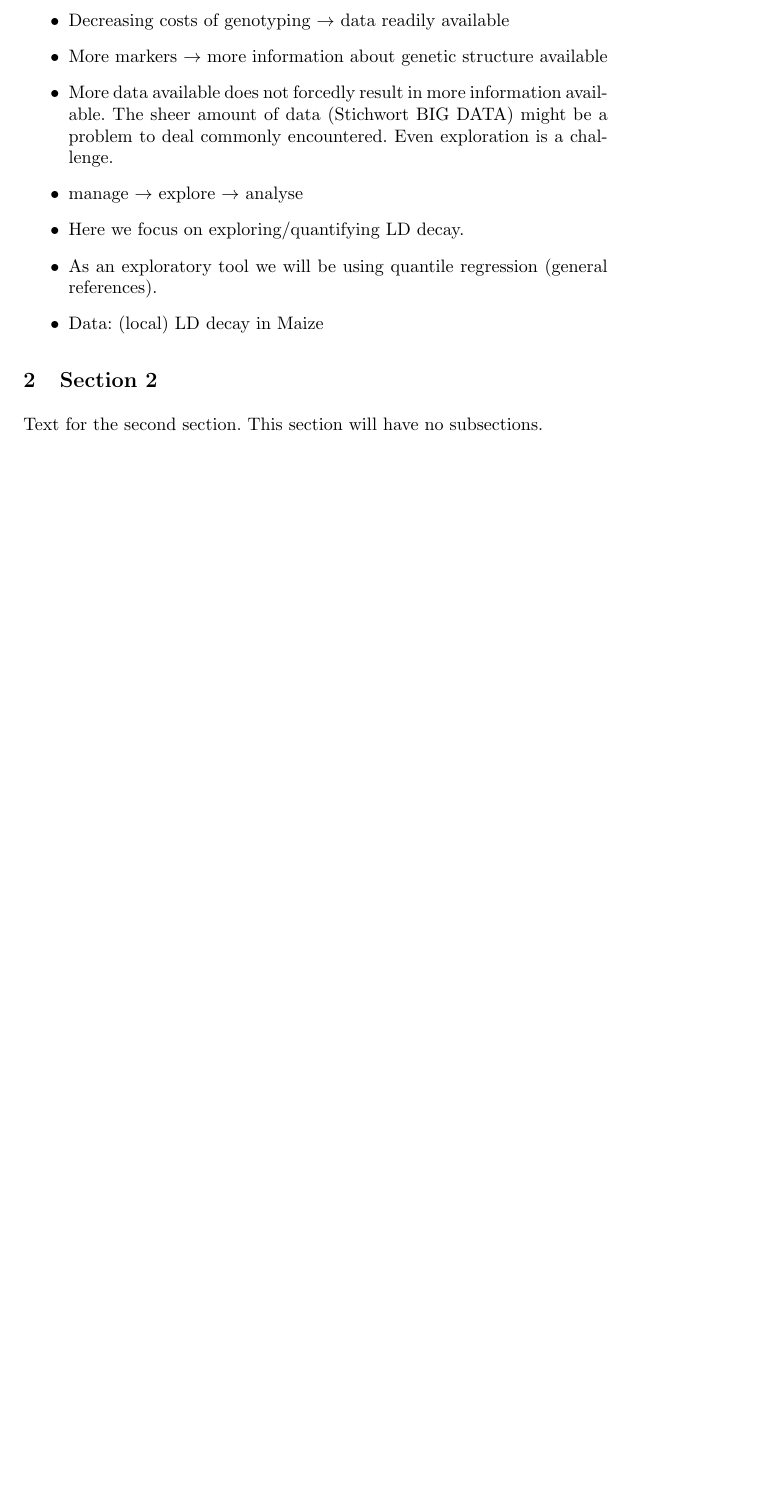
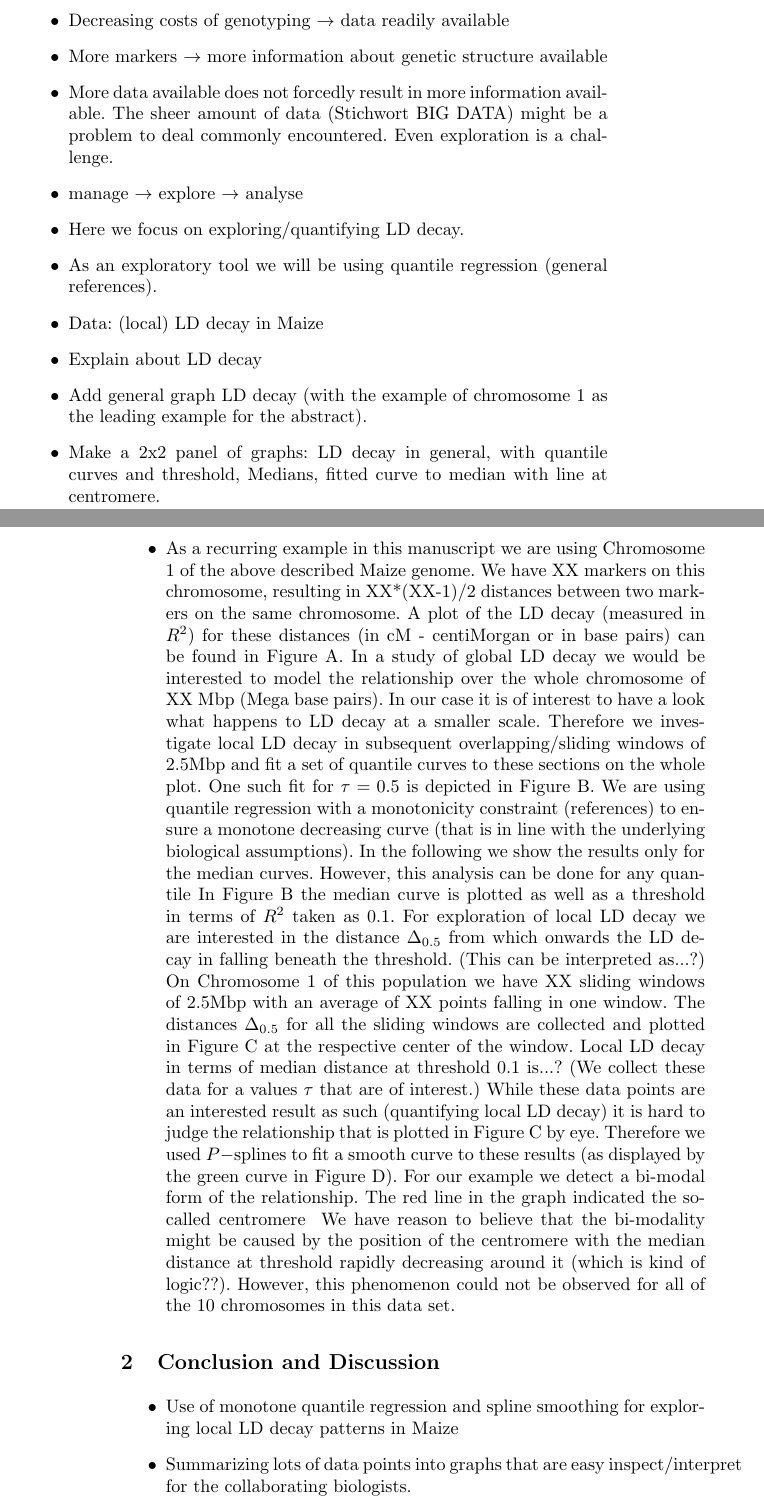
Before and after one commit to skschnabel/IWSM2015, a LaTeX document (IWSM2015_abstract_TSW.tex): part of page 1 of 3 before the commit and two parts of pages 1 and 2 of 4 after it, the two joined at a grey line, cut so that both start at the same text, the shorter picture padded with empty space. Compiled offline with pdfLaTeX.

Commit message:
Itemized text and discussion

```diff
--- a/IWSM2015_abstract_TSW.tex
+++ b/IWSM2015_abstract_TSW.tex
@@ -113,8 +113,49 @@ The Netherlands \and Universit\"at Hohenheim, Germany}
 \item Here we focus on exploring/quantifying LD decay.
 \item As an exploratory tool we will be using quantile regression (general references).
 \item Data: (local) LD decay in Maize
+\item Explain about LD decay
+\item Add general graph LD decay (with the example of chromosome 1 as the leading example for
+	the abstract).
+\item Make a 2x2 panel of graphs: LD decay in general, with quantile curves and threshold,
+	Medians, fitted curve to median with line at centromere.
+\item As a recurring example in this manuscript we are using Chromosome 1 of the above described
+	Maize genome. We have XX markers on this chromosome, resulting in XX*(XX-1)/2 distances
+	between two markers on the same chromosome. A plot of the LD decay (measured in $R^2$)
+	for these distances (in cM - centiMorgan or in base pairs) can be found in Figure A. In a study of global
+	LD decay we would be interested to model the relationship over the whole chromosome of
+	XX Mbp (Mega base pairs). In our case it is of interest to have a look what happens to
+	LD decay at a smaller scale. Therefore we investigate local LD decay in subsequent
+	overlapping/sliding windows of 2.5Mbp and fit a set of quantile curves to these
+	sections on the whole plot. One such fit for $\tau = 0.5$ is depicted in Figure B.
+	We are using quantile
+	regression with a monotonicity constraint (references)
+	to ensure a monotone decreasing curve (that is
+	in line with the underlying biological assumptions). In the following we show the
+	results only for the median curves. However, this analysis can be done for any quantile
+	In Figure B the median curve is plotted as well as a threshold in terms of $R^2$ taken as
+	0.1. For exploration of local LD decay we are interested in the distance $\Delta_{0.5}$ from
+	which onwards the LD decay in falling beneath the threshold. (This can be interpreted as...?)
+	On Chromosome 1 of this population we have XX sliding windows of 2.5Mbp with an
+	average of XX points falling in one window. The distances
+	$\Delta_{0.5}$ for all the sliding windows are collected and plotted in Figure C
+	at the respective center of the window. Local
+	LD decay in terms of median distance at threshold 0.1 is...? (We collect these data for a
+	values $\tau$ that are of interest.) While these data points are an interested result as
+	such (quantifying local LD decay) it is hard to judge the relationship that is plotted in
+	Figure C by eye. Therefore we used $P-$splines to fit a smooth curve to these results (as
+	displayed by the green curve in Figure D). For our example we detect a bi-modal form of the
+	relationship. The red line in the graph indicated the so-called centromere \footnote{
+	Explanation centromere.} We have reason to believe that the bi-modality might be caused by
+	the position of the centromere with the median distance at threshold rapidly decreasing
+	around it (which is kind of logic??). However, this phenomenon could not be observed for
+	all of the 10 chromosomes in this data set.
 \end{itemize}
 
+\section{Conclusion and Discussion}
 
-
-
+\begin{itemize}
+\item Use of monotone quantile regression and spline smoothing for exploring
+	local LD decay patterns in Maize
+\item Summarizing lots of data points into graphs that are easy inspect/interpret for the
+	collaborating biologists.
+\item While the presented steps are a good tool to quantify local LD decay, they have also been
@@ -131,9 +179,9 @@ The Netherlands \and Universit\"at Hohenheim, Germany}
 %\subsection{Section 1.1}
 %Text for the first subsection within section 1. (Do you really need subsections ?)
 
-
-\section{Section 2}
-Text for the second section. This section will have no subsections.
+%
+%\section{Section 2}
+%Text for the second section. This section will have no subsections.
 
 
 
```
Also changed, not shown: IWSM2015_abstract_TSW.tex (9 more changed lines).
